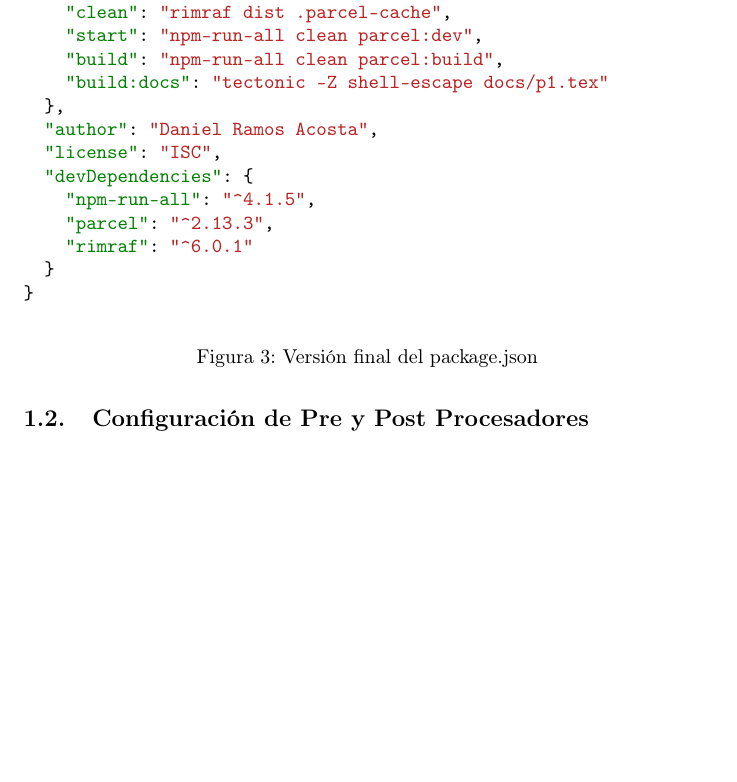
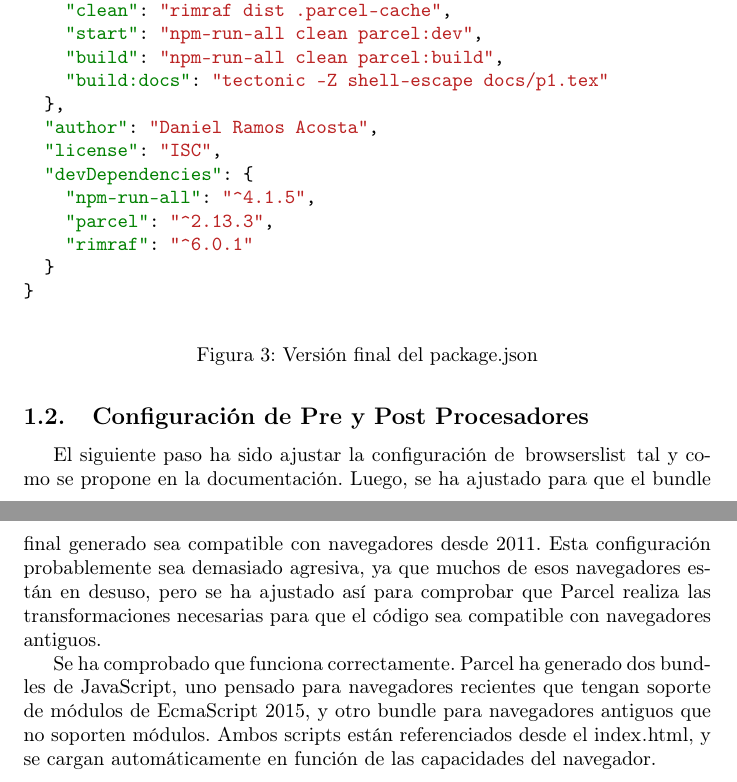
Before and after one commit to DanielRamosAcosta/hhyc-dramosac, a LaTeX document (docs/p1.tex): part of page 5 of 5 before the commit and two parts of pages 5 and 6 of 6 after it, the two joined at a grey line, cut so that both start at the same text, the shorter picture padded with empty space. Compiled offline with pdfLaTeX.

Commit message:
docs: update p1.tex with adjustments to browserslist configuration and bundle generation details

```diff
--- a/docs/p1.tex
+++ b/docs/p1.tex
@@ -98,6 +98,12 @@ Se han añadido modificaciones para que se limpien los directorios de caché y d
 
 \subsection{Configuración de Pre y Post Procesadores}\label{subsec:configuracion-de-pre-y-post-procesadores}
 
+El siguiente paso ha sido ajustar la configuración de \lstinline|browserslist| tal y como se propone en la documentación.
+Luego, se ha ajustado para que el bundle final generado sea compatible con navegadores desde 2011.
+Esta configuración probablemente sea demasiado agresiva, ya que muchos de esos navegadores están en desuso, pero se ha ajustado así para comprobar que Parcel realiza las transformaciones necesarias para que el código sea compatible con navegadores antiguos.
 
+Se ha comprobado que funciona correctamente.
+Parcel ha generado dos bundles de JavaScript, uno pensado para navegadores recientes que tengan soporte de módulos de EcmaScript 2015, y otro bundle para navegadores antiguos que no soporten módulos.
+Ambos scripts están referenciados desde el \lstinline|index.html|, y se cargan automáticamente en función de las capacidades del navegador.
 
 \end{document}
```
